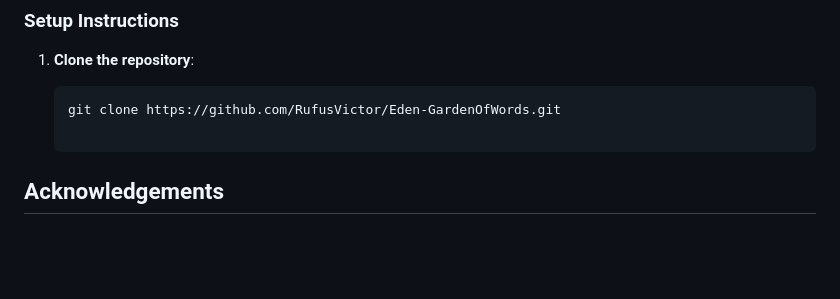
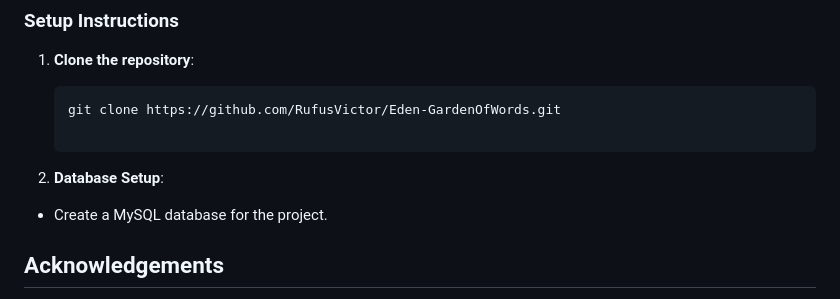
Before and after one commit to RufusVictor/Eden-GardenOfWords, a Markdown page: README.md, the part around the change. Rendered like a GitHub page; blank space fills up the shorter version.

````diff
--- a/README.md
+++ b/README.md
@@ -39,6 +39,10 @@ To get a local copy of this project up and running, follow these steps:
    ```bash
    git clone https://github.com/RufusVictor/Eden-GardenOfWords.git
 
+2. **Database Setup**:
+
+- Create a MySQL database for the project.
+
 ## Acknowledgements
 
 - [Hugging Face](https://huggingface.co/) for the BART model used in AI-based summarization.
````
